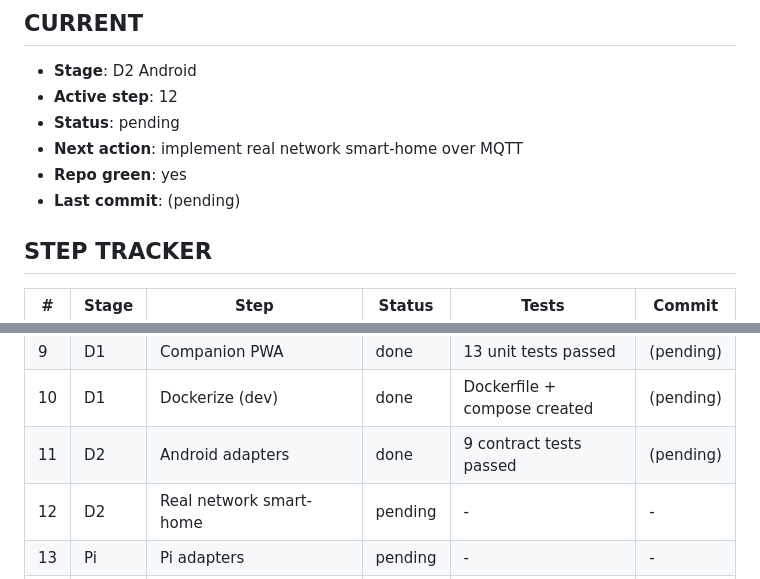
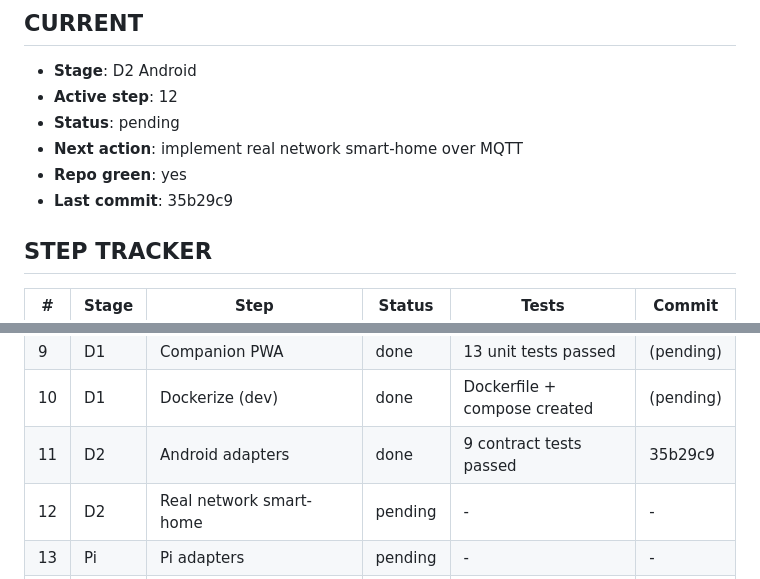
Before and after one commit to ramesh2geospatial/family_robot, a Markdown page: BUILD_STATE.md, 2 parts joined by grey strips. Rendered like a GitHub page.

Commit message:
Update BUILD_STATE.md with Step 11 commit hash

```diff
--- a/BUILD_STATE.md
+++ b/BUILD_STATE.md
@@ -9,7 +9,7 @@ Resume rule: read this file first, find the first 'in_progress'/'pending' step,
 - **Status**: pending
 - **Next action**: implement real network smart-home over MQTT
 - **Repo green**: yes
-- **Last commit**: (pending)
+- **Last commit**: 35b29c9
 
 ## STEP TRACKER
 | # | Stage | Step | Status | Tests | Commit |
@@ -25,7 +25,7 @@ Resume rule: read this file first, find the first 'in_progress'/'pending' step,
 | 8 | D1 | First skills | done | 21 unit tests passed | (pending) |
 | 9 | D1 | Companion PWA | done | 13 unit tests passed | (pending) |
 | 10 | D1 | Dockerize (dev) | done | Dockerfile + compose created | (pending) |
-| 11 | D2 | Android adapters | done | 9 contract tests passed | (pending) |
+| 11 | D2 | Android adapters | done | 9 contract tests passed | 35b29c9 |
 | 12 | D2 | Real network smart-home | pending | - | - |
 | 13 | Pi | Pi adapters | pending | - | - |
 | 14 | Pi | Harden & ship | pending | - | - |
```
